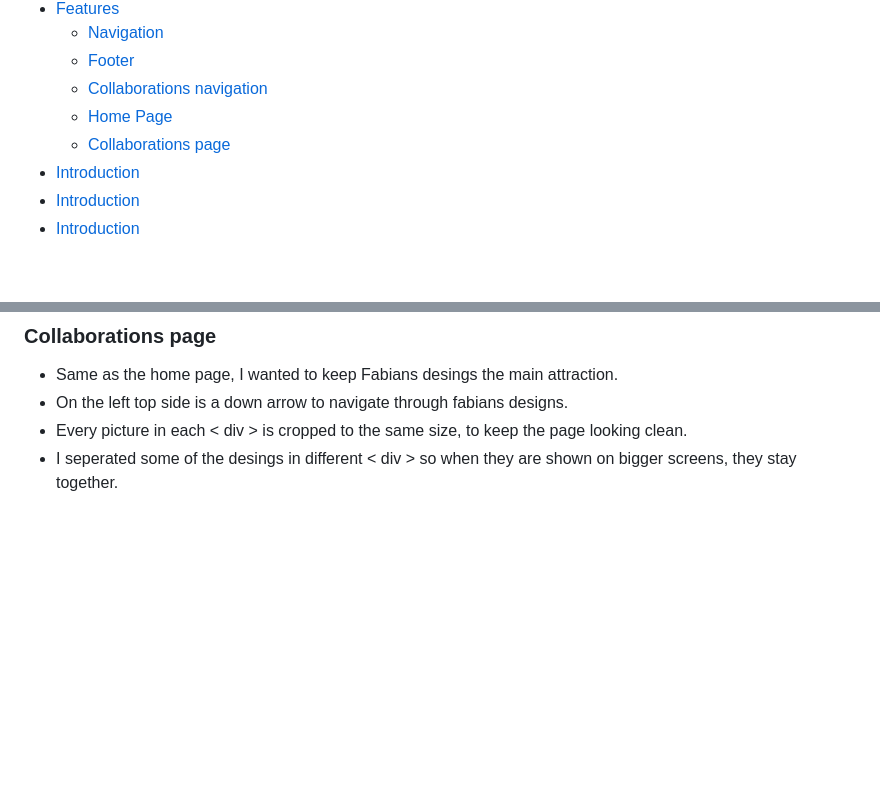
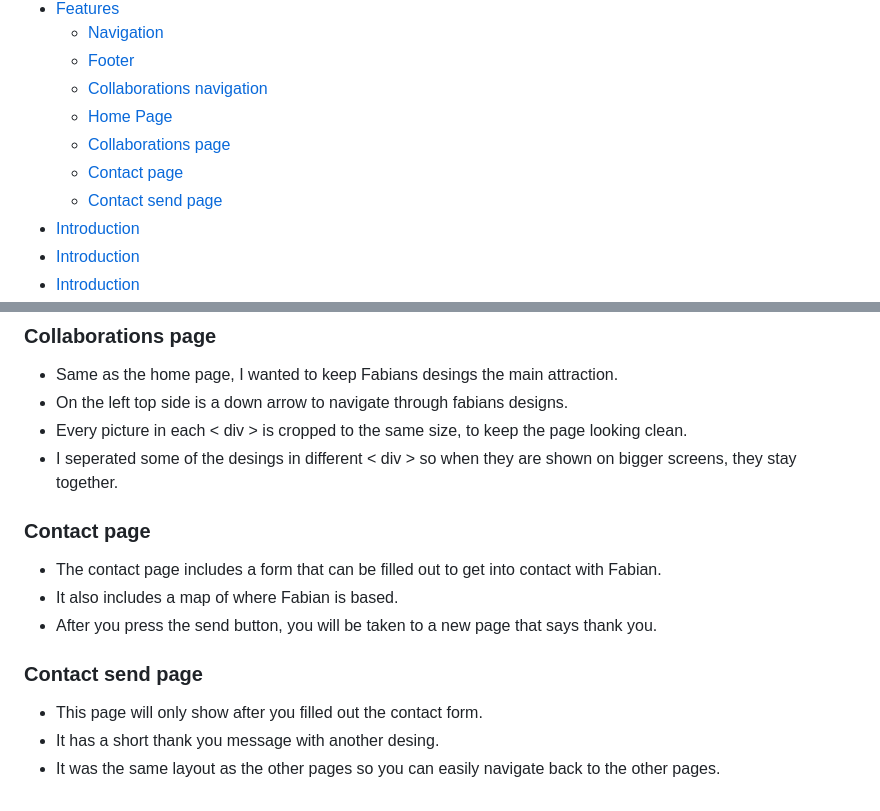
Before and after one commit to ObiWanBonobi/Fabian-Schwabegger, a Markdown page: README.md, 2 parts joined by grey strips. Drawn GitHub-style; blank space fills up the shorter version.

Commit message:
added the contact and contact send page to the readme

```diff
--- a/README.md
+++ b/README.md
@@ -15,6 +15,8 @@
    * [Collaborations navigation](#collaborations-navigation)
    * [Home Page](#home-page)
    * [Collaborations page](#collaborations-page)
+   * [Contact page](#contact-page)
+   * [Contact send page](#contact-send-page)
 - [Introduction](#introduction)
 - [Introduction](#introduction)
 - [Introduction](#introduction)
@@ -79,3 +81,15 @@ I've kept the design of the home page simple.
 - On the left top side is a down arrow to navigate through fabians designs.
 - Every picture in each < div > is cropped to the same size, to keep the page looking clean.
 - I seperated some of the desings in different < div > so when they are shown on bigger screens, they stay together.
+
+### Contact page
+
+- The contact page includes a form that can be filled out to get into contact with Fabian.
+- It also includes a map of where Fabian is based.
+- After you press the send button, you will be taken to a new page that says thank you.
+
+### Contact send page
+
+- This page will only show after you filled out the contact form.
+- It has a short thank you message with another desing.
+- It was the same layout as the other pages so you can easily navigate back to the other pages.
```
